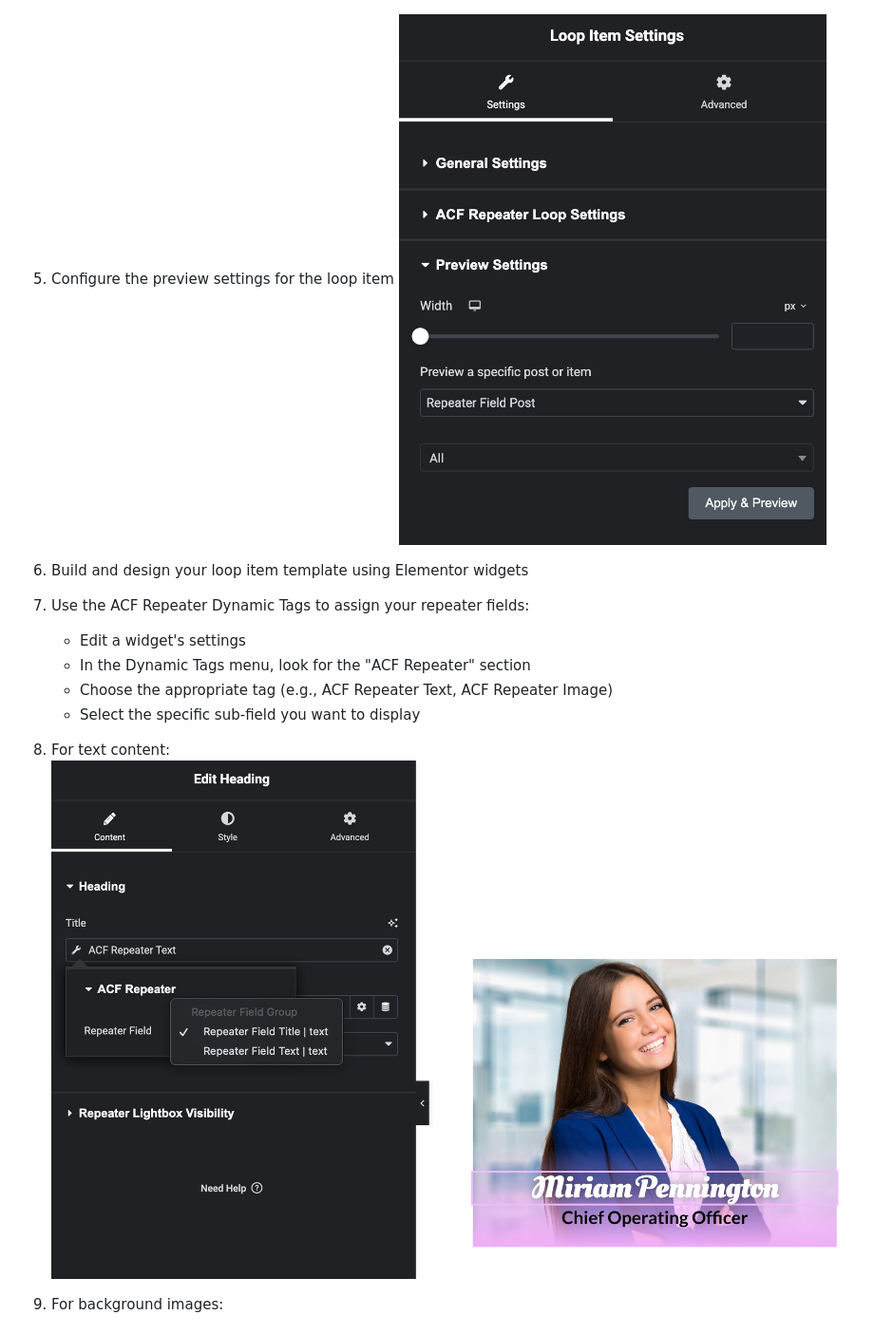
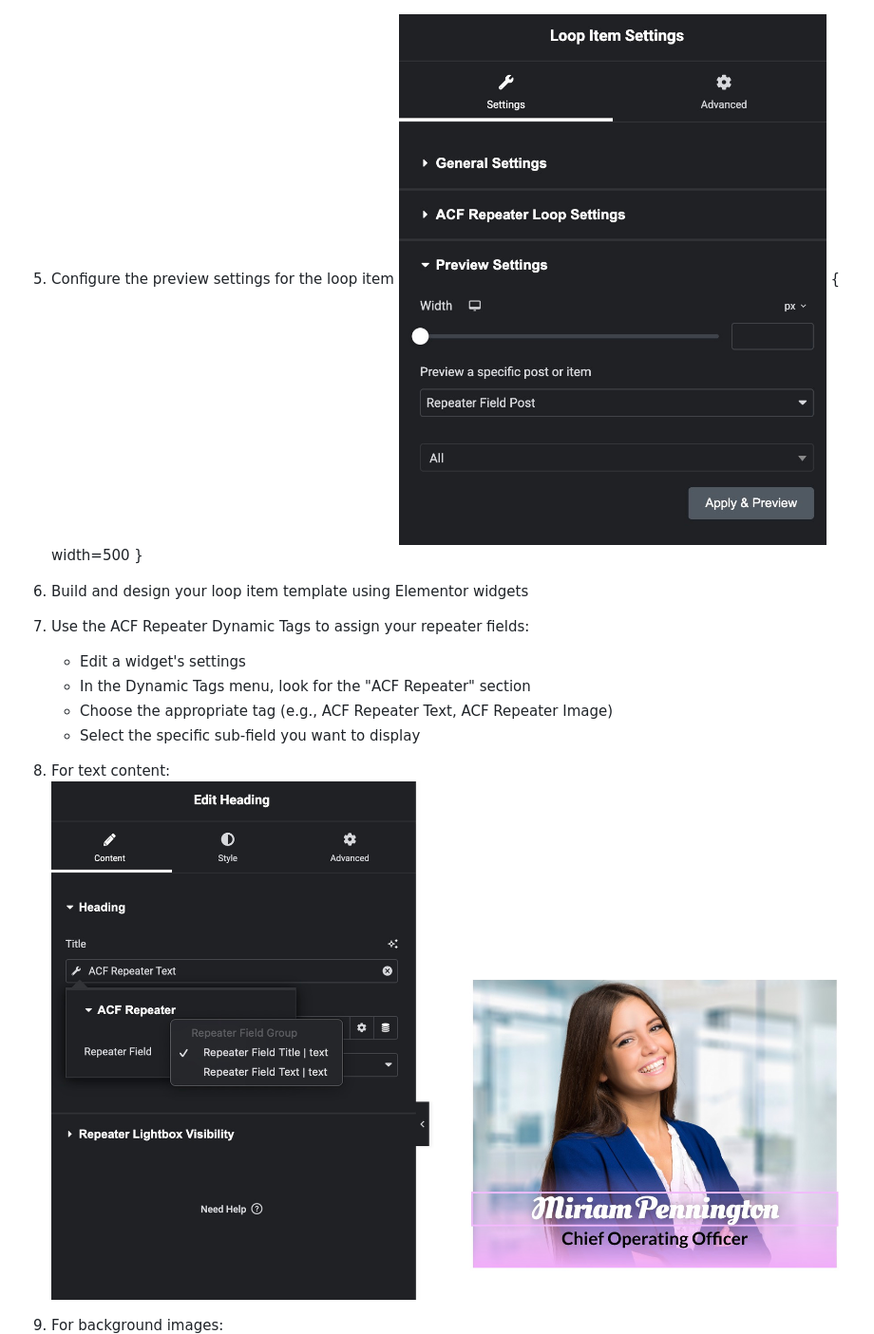
Before and after one commit to calculabs/elementor-acf-repeater-docs, a Markdown page: usage-guide.md, the part around the change printed below. Shown: that part at 95% size. Rendered like a GitHub page.

Commit message:
adjusted images

```diff
--- a/usage-guide.md
+++ b/usage-guide.md
@@ -38,7 +38,7 @@ Before adding dynamic content, you must select the ACF Repeater field in the Ele
 ![Select Repeater Field](/images/usage/select-repeater-field-for-loop.jpg){ width=500 }
 
 5. Configure the preview settings for the loop item
-![Configure Preview Settings](/images/usage/configure-preview-settings-for-loop-item.jpg)
+![Configure Preview Settings](/images/usage/configure-preview-settings-for-loop-item.jpg) { width=500 }
 
 6. Build and design your loop item template using Elementor widgets
 7. Use the ACF Repeater Dynamic Tags to assign your repeater fields:
@@ -47,5 +47,5 @@ Before adding dynamic content, you must select the ACF Repeater field in the Ele
    - Choose the appropriate tag (e.g., ACF Repeater Text, ACF Repeater Image)
    - Select the specific sub-field you want to display
 8. For text content:
-     ![Select Dynamic Tag for Text](/images/usage/select-dynamic-repeater-field-tag-text.jpg)
+![Select Dynamic Tag for Text](/images/usage/select-dynamic-repeater-field-tag-text.jpg)
 9. For background images:
```
Also changed, not shown: other parts of usage-guide.md (+4 -4 lines).
